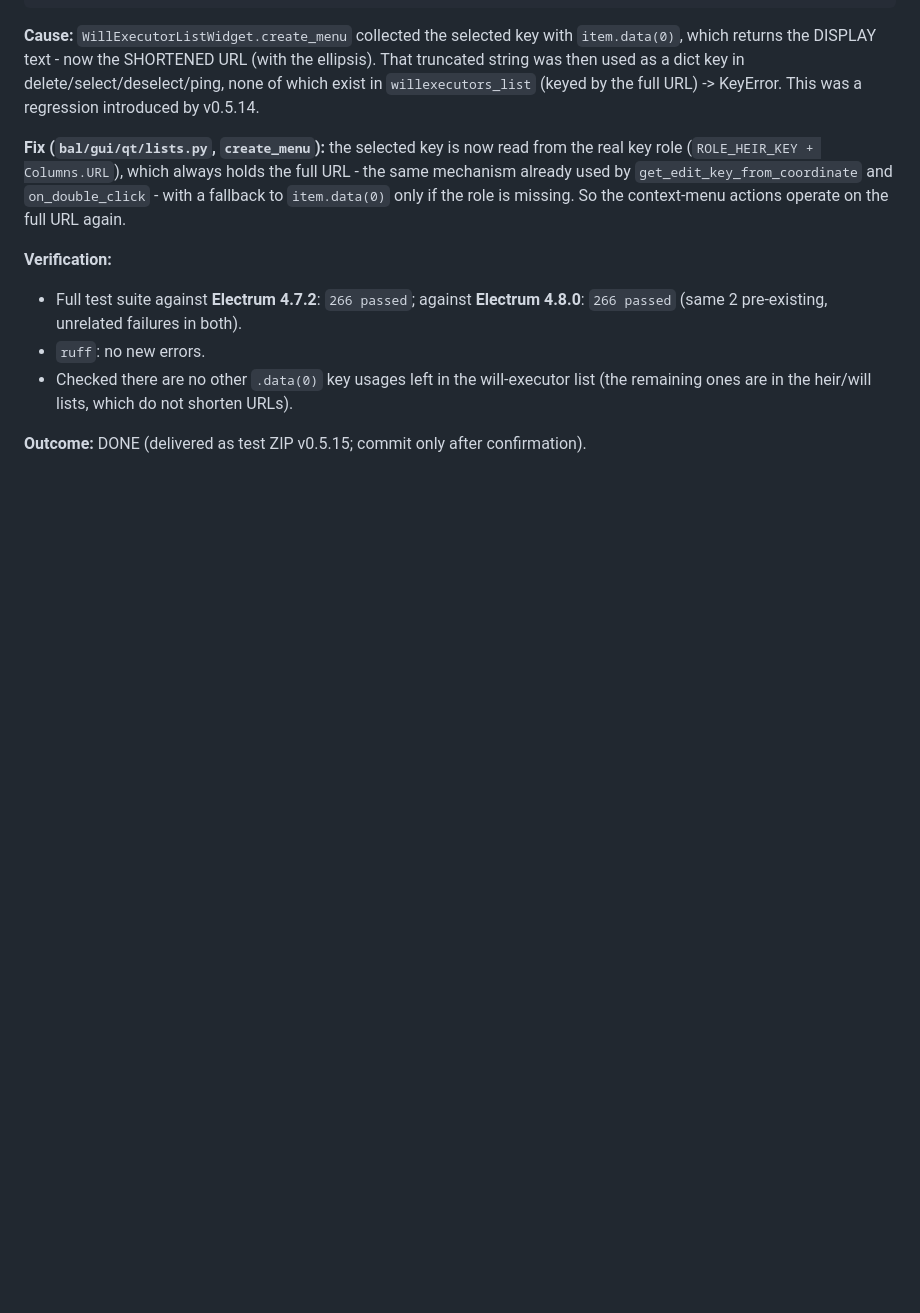
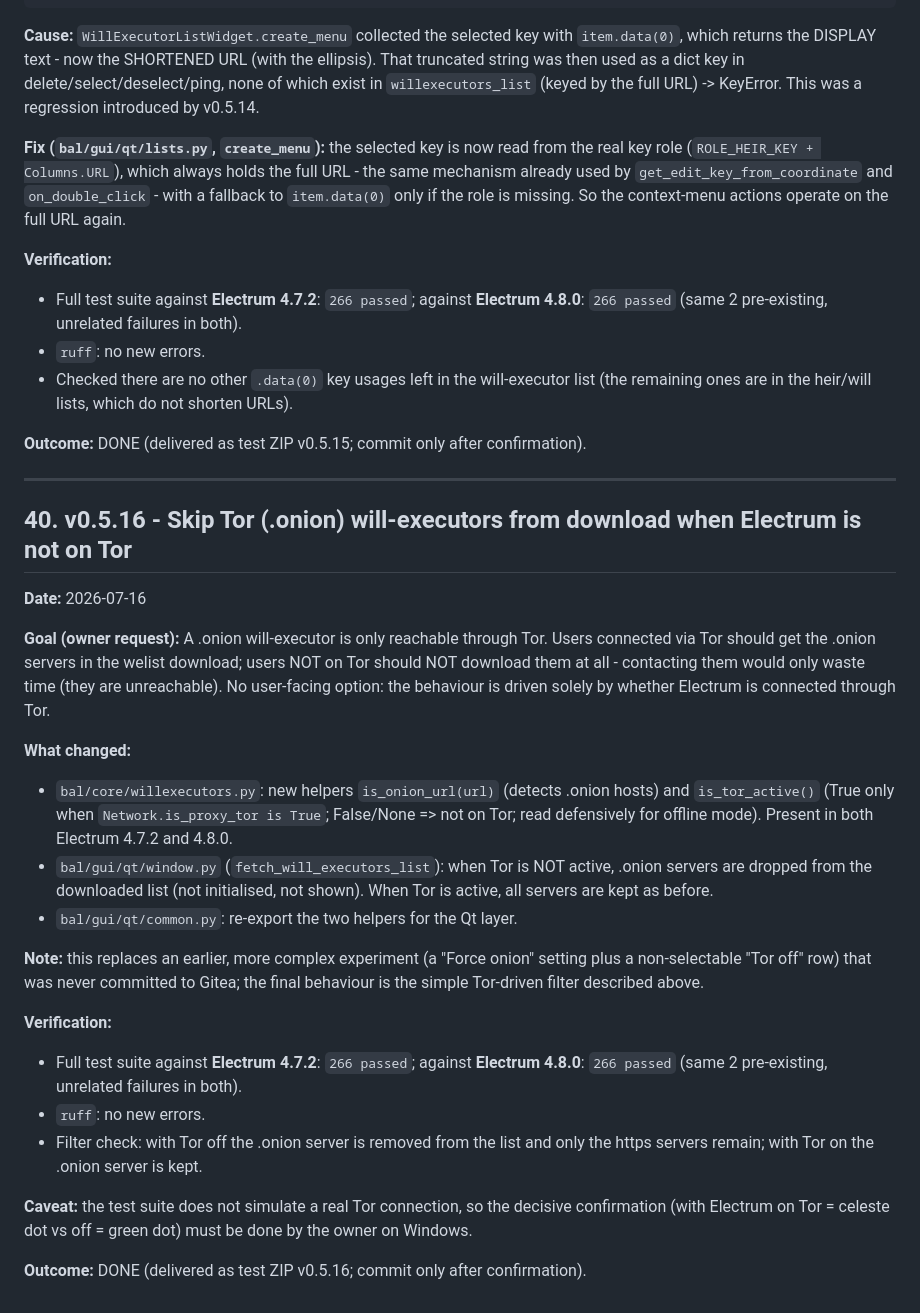
Before and after one commit to ManX-SAFE21/ancora-electrum-plugin, a Markdown page: CHANGELOG.md, the part around the change. GitHub-like rendering; blank space fills up the shorter version.

Commit message:
v0.5.16: update changelog

```diff
--- a/CHANGELOG.md
+++ b/CHANGELOG.md
@@ -2224,3 +2224,42 @@ missing. So the context-menu actions operate on the full URL again.
   URLs).
 
 **Outcome:** DONE (delivered as test ZIP v0.5.15; commit only after confirmation).
+
+---
+
+## 40. v0.5.16 - Skip Tor (.onion) will-executors from download when Electrum is not on Tor
+
+**Date:** 2026-07-16
+
+**Goal (owner request):** A .onion will-executor is only reachable through Tor.
+Users connected via Tor should get the .onion servers in the welist download;
+users NOT on Tor should NOT download them at all - contacting them would only
+waste time (they are unreachable). No user-facing option: the behaviour is
+driven solely by whether Electrum is connected through Tor.
+
+**What changed:**
+- `bal/core/willexecutors.py`: new helpers `is_onion_url(url)` (detects .onion
+  hosts) and `is_tor_active()` (True only when `Network.is_proxy_tor is True`;
+  False/None => not on Tor; read defensively for offline mode). Present in both
+  Electrum 4.7.2 and 4.8.0.
+- `bal/gui/qt/window.py` (`fetch_will_executors_list`): when Tor is NOT active,
+  .onion servers are dropped from the downloaded list (not initialised, not
+  shown). When Tor is active, all servers are kept as before.
+- `bal/gui/qt/common.py`: re-export the two helpers for the Qt layer.
+
+**Note:** this replaces an earlier, more complex experiment (a "Force onion"
+setting plus a non-selectable "Tor off" row) that was never committed to Gitea;
+the final behaviour is the simple Tor-driven filter described above.
+
+**Verification:**
+- Full test suite against **Electrum 4.7.2**: `266 passed`; against **Electrum
+  4.8.0**: `266 passed` (same 2 pre-existing, unrelated failures in both).
+- `ruff`: no new errors.
+- Filter check: with Tor off the .onion server is removed from the list and only
+  the https servers remain; with Tor on the .onion server is kept.
+
+**Caveat:** the test suite does not simulate a real Tor connection, so the
+decisive confirmation (with Electrum on Tor = celeste dot vs off = green dot)
+must be done by the owner on Windows.
+
+**Outcome:** DONE (delivered as test ZIP v0.5.16; commit only after confirmation).
```
